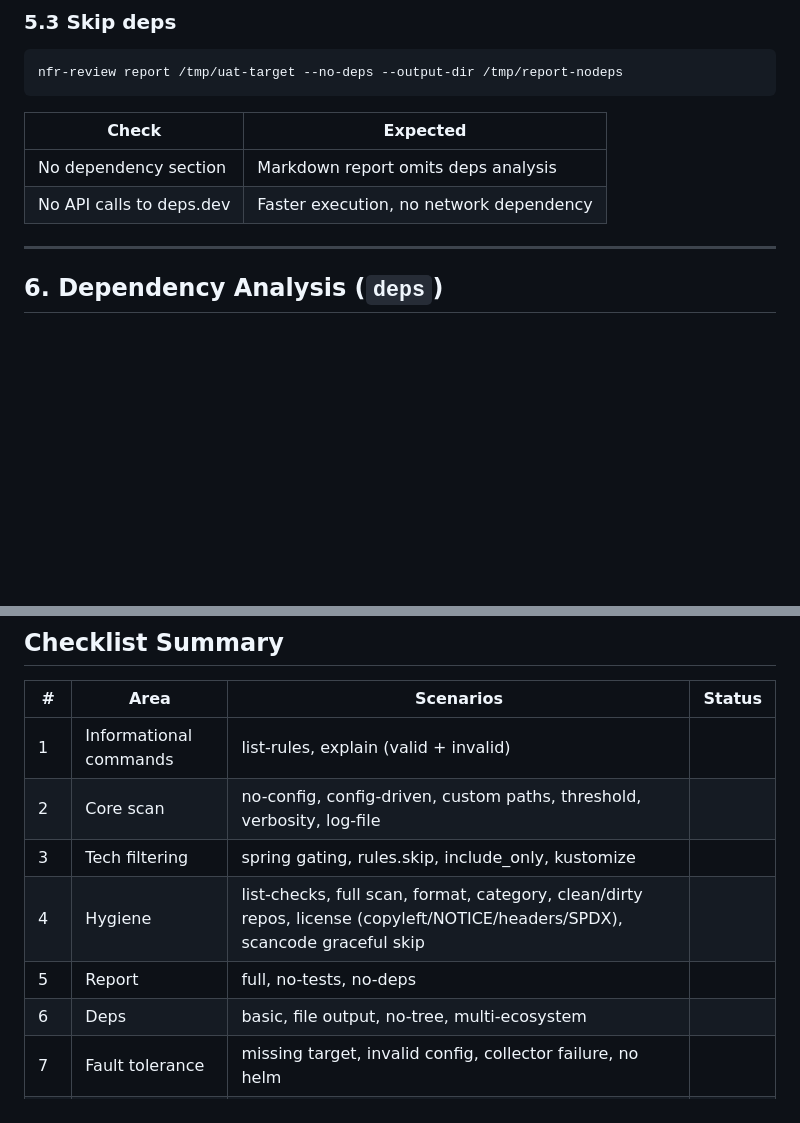
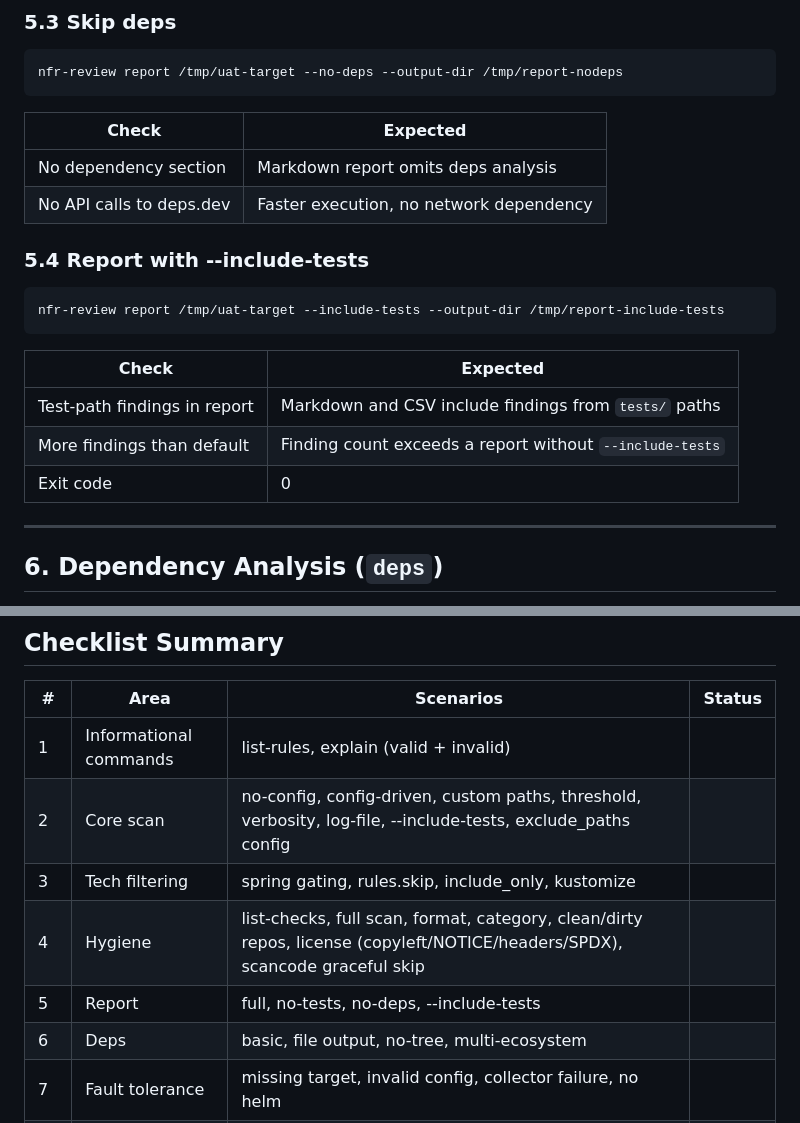
Before and after one commit to JimAKennedy/nfr-review, a Markdown page: docs/uat-script.md, 2 parts joined by grey strips. Rendered like a GitHub page; blank space fills up the shorter version.

````diff
--- a/docs/uat-script.md
+++ b/docs/uat-script.md
@@ -415,6 +458,18 @@ nfr-review report /tmp/uat-target --no-deps --output-dir /tmp/report-nodeps
 |-------|----------|
 | No dependency section | Markdown report omits deps analysis |
 | No API calls to deps.dev | Faster execution, no network dependency |
+
+### 5.4 Report with --include-tests
+
+```bash
+nfr-review report /tmp/uat-target --include-tests --output-dir /tmp/report-include-tests
+```
+
+| Check | Expected |
+|-------|----------|
+| Test-path findings in report | Markdown and CSV include findings from `tests/` paths |
+| More findings than default | Finding count exceeds a report without `--include-tests` |
+| Exit code | 0 |
 
 ---
 
@@ -656,10 +711,10 @@ nfr-review run /tmp/uat-target/pom.xml
 | # | Area | Scenarios | Status |
 |---|------|-----------|--------|
 | 1 | Informational commands | list-rules, explain (valid + invalid) | |
-| 2 | Core scan | no-config, config-driven, custom paths, threshold, verbosity, log-file | |
+| 2 | Core scan | no-config, config-driven, custom paths, threshold, verbosity, log-file, --include-tests, exclude_paths config | |
 | 3 | Tech filtering | spring gating, rules.skip, include_only, kustomize | |
 | 4 | Hygiene | list-checks, full scan, format, category, clean/dirty repos, license (copyleft/NOTICE/headers/SPDX), scancode graceful skip | |
-| 5 | Report | full, no-tests, no-deps | |
+| 5 | Report | full, no-tests, no-deps, --include-tests | |
 | 6 | Deps | basic, file output, no-tree, multi-ecosystem | |
 | 7 | Fault tolerance | missing target, invalid config, collector failure, no helm | |
 | 8 | Band 2 LLM | with key, without key | |
````
Also changed, not shown: other parts of docs/uat-script.md (+43 -0 lines).
